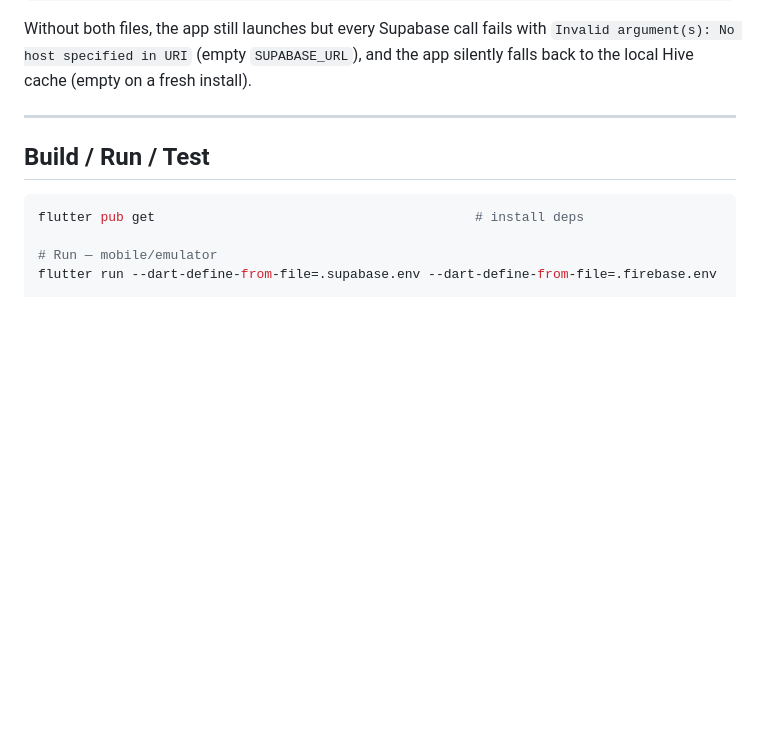
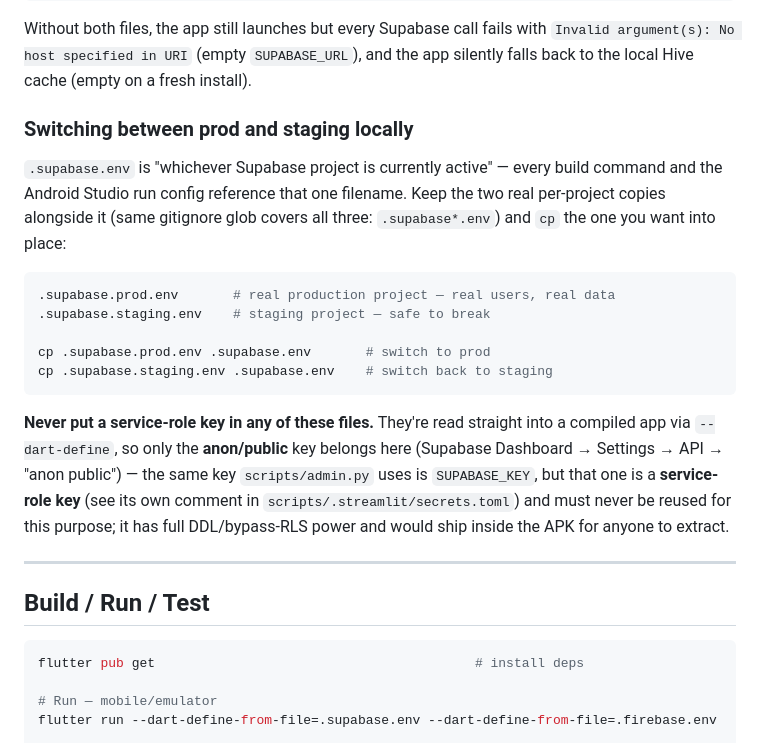
Before and after one commit to moonfriend/Pahlevani, a Markdown page: CLAUDE.md, the part around the change. Drawn GitHub-style; blank space fills up the shorter version.

Commit message:
docs(claude): document the prod/staging env-switch convention
Explains .supabase.env as "whichever project is active" plus the two
labeled backups (.supabase.prod.env / .supabase.staging.env) to `cp`
between, and explicitly calls out that scripts/admin.py's
SUPABASE_KEY is a service-role key that must never end up in one of
these files — they get compiled into the app via --dart-define.

````diff
--- a/CLAUDE.md
+++ b/CLAUDE.md
@@ -50,6 +50,28 @@ below that needs real credentials uses both:
 Without both files, the app still launches but every Supabase call fails with
 `Invalid argument(s): No host specified in URI` (empty `SUPABASE_URL`), and the app
 silently falls back to the local Hive cache (empty on a fresh install).
+
+### Switching between prod and staging locally
+
+`.supabase.env` is "whichever Supabase project is currently active" — every build
+command and the Android Studio run config reference that one filename. Keep the two
+real per-project copies alongside it (same gitignore glob covers all three:
+`.supabase*.env`) and `cp` the one you want into place:
+
+```bash
+.supabase.prod.env       # real production project — real users, real data
+.supabase.staging.env    # staging project — safe to break
+
+cp .supabase.prod.env .supabase.env       # switch to prod
+cp .supabase.staging.env .supabase.env    # switch back to staging
+```
+
+**Never put a service-role key in any of these files.** They're read straight into a
+compiled app via `--dart-define`, so only the **anon/public** key belongs here (Supabase
+Dashboard → Settings → API → "anon public") — the same key `scripts/admin.py` uses is
+`SUPABASE_KEY`, but that one is a **service-role key** (see its own comment in
+`scripts/.streamlit/secrets.toml`) and must never be reused for this purpose; it has full
+DDL/bypass-RLS power and would ship inside the APK for anyone to extract.
 
 ---
 
````
